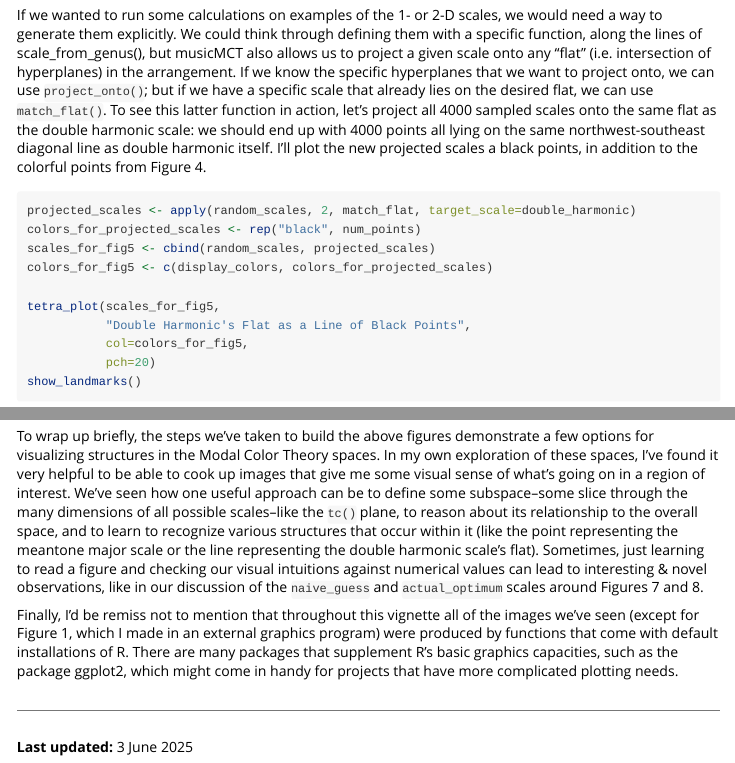
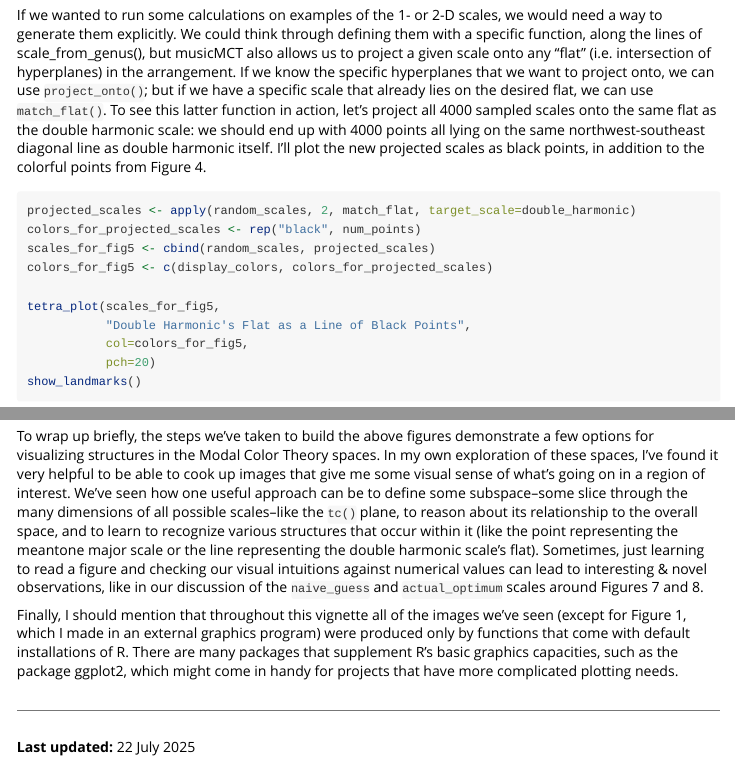
Before and after one commit to satbq/musicMCT, an R Markdown document (vignettes/visualizing_higher_dimensions.Rmd): the page in a window 1100 px wide, from 7500 px down, and a second part further down, joined at a grey line. Rendered offline with R 4.5, knitr and Pandoc, with nearby package versions; code that draws random numbers runs with fixed seeds of ours; some code elsewhere in the file could not run offline.

Commit message:
Fix typo in visualizing_higher_dimensions.Rmd

````diff
--- a/vignettes/visualizing_higher_dimensions.Rmd
+++ b/vignettes/visualizing_higher_dimensions.Rmd
@@ -337,7 +337,7 @@ us to project a given scale onto any "flat" (i.e. intersection of hyperplanes) i
 hyperplanes that we want to project onto, we can use `project_onto()`; but if we have a specific scale that already lies on the
 desired flat, we can use `match_flat()`. To see this latter function in action, let's project all 4000 sampled scales onto
 the same flat as the double harmonic scale: we should end up with 4000 points all lying on the same northwest-southeast diagonal
-line as double harmonic itself. I'll plot the new projected scales a black points, in addition to the colorful points from Figure 4.
+line as double harmonic itself. I'll plot the new projected scales as black points, in addition to the colorful points from Figure 4.
 
 ```{r, fig.width=5, fig.height=5, fig.fullwidth=TRUE}
 projected_scales <- apply(random_scales, 2, match_flat, target_scale=double_harmonic)
@@ -763,11 +763,11 @@ to learn to recognize various structures that occur within it (like the point re
 the double harmonic scale's flat). Sometimes, just learning to read a figure and checking our visual intuitions against numerical values
 can lead to interesting & novel observations, like in our discussion of the `naive_guess` and `actual_optimum` scales around Figures 7 and 8.
 
-Finally, I'd be remiss not to mention that throughout this vignette all of the images we've seen (except for Figure 1, which I made in an
-external graphics program) were produced by functions that come with default installations of R. There are many packages that supplement
+Finally, I should mention that throughout this vignette all of the images we've seen (except for Figure 1, which I made in an
+external graphics program) were produced only by functions that come with default installations of R. There are many packages that supplement
 R's basic graphics capacities, such as the package ggplot2, which might come in handy for projects that have more complicated plotting needs.
 
 ---
 
 
-**Last updated:** 3 June 2025
+**Last updated:** 22 July 2025
````
